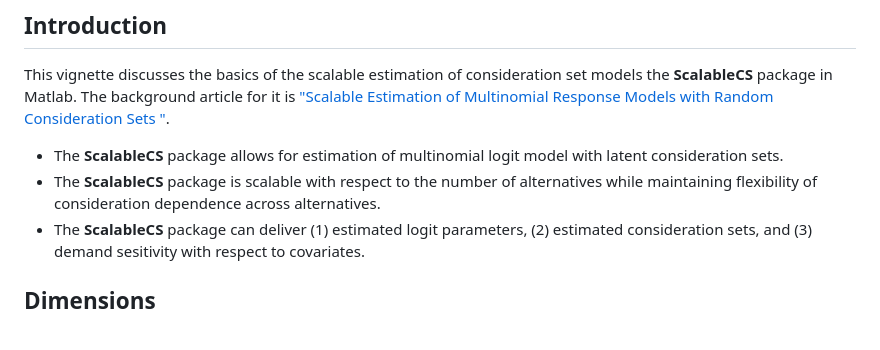
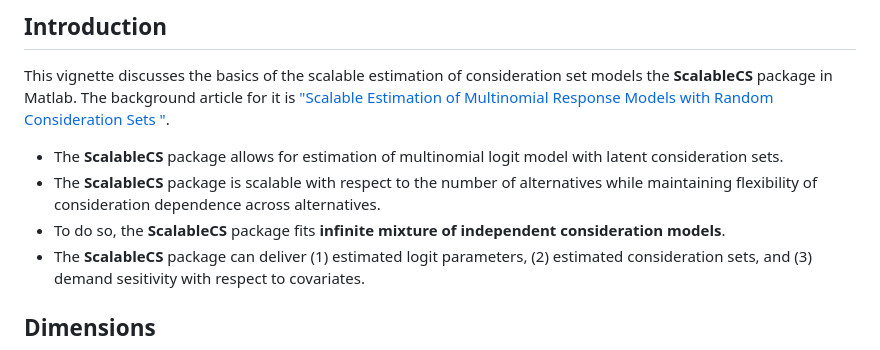
Before and after one commit to shimizu-mcmc/scalable_cs_vignette, a Markdown page: README.md, the part around the change. Rendered like a GitHub page.

```diff
--- a/README.md
+++ b/README.md
@@ -11,6 +11,7 @@ This vignette discusses the basics of the scalable estimation of consideration s
 
 * The **ScalableCS** package allows for estimation of multinomial logit model with latent consideration sets.
 * The **ScalableCS** package is scalable with respect to the number of alternatives while maintaining flexibility of consideration dependence across alternatives.
+* To do so, the **ScalableCS** package fits **infinite mixture of independent consideration models**.
 * The **ScalableCS** package can deliver (1) estimated logit parameters, (2) estimated consideration sets, and (3) demand sesitivity with respect to covariates.
 
 ## Dimensions
```
